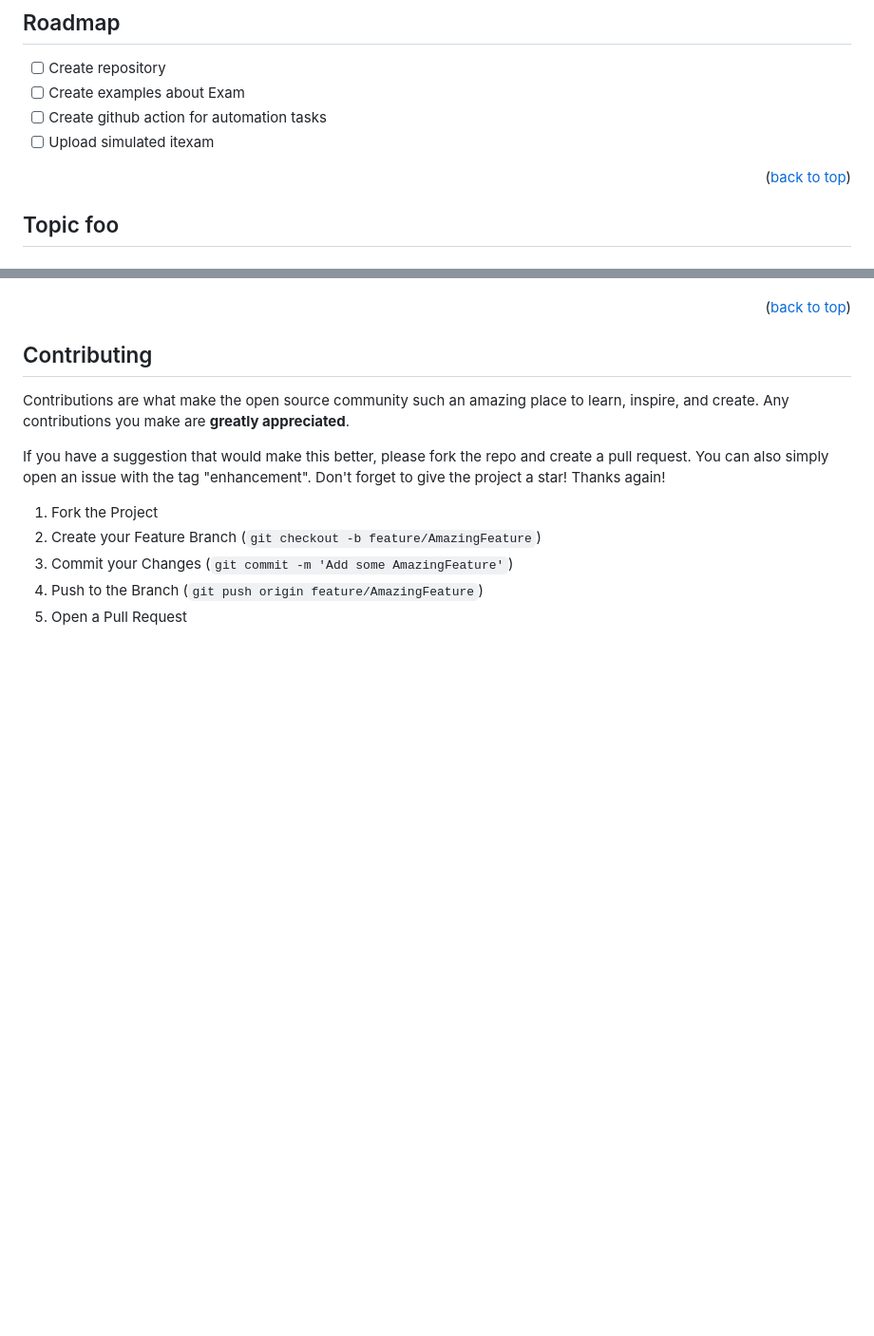
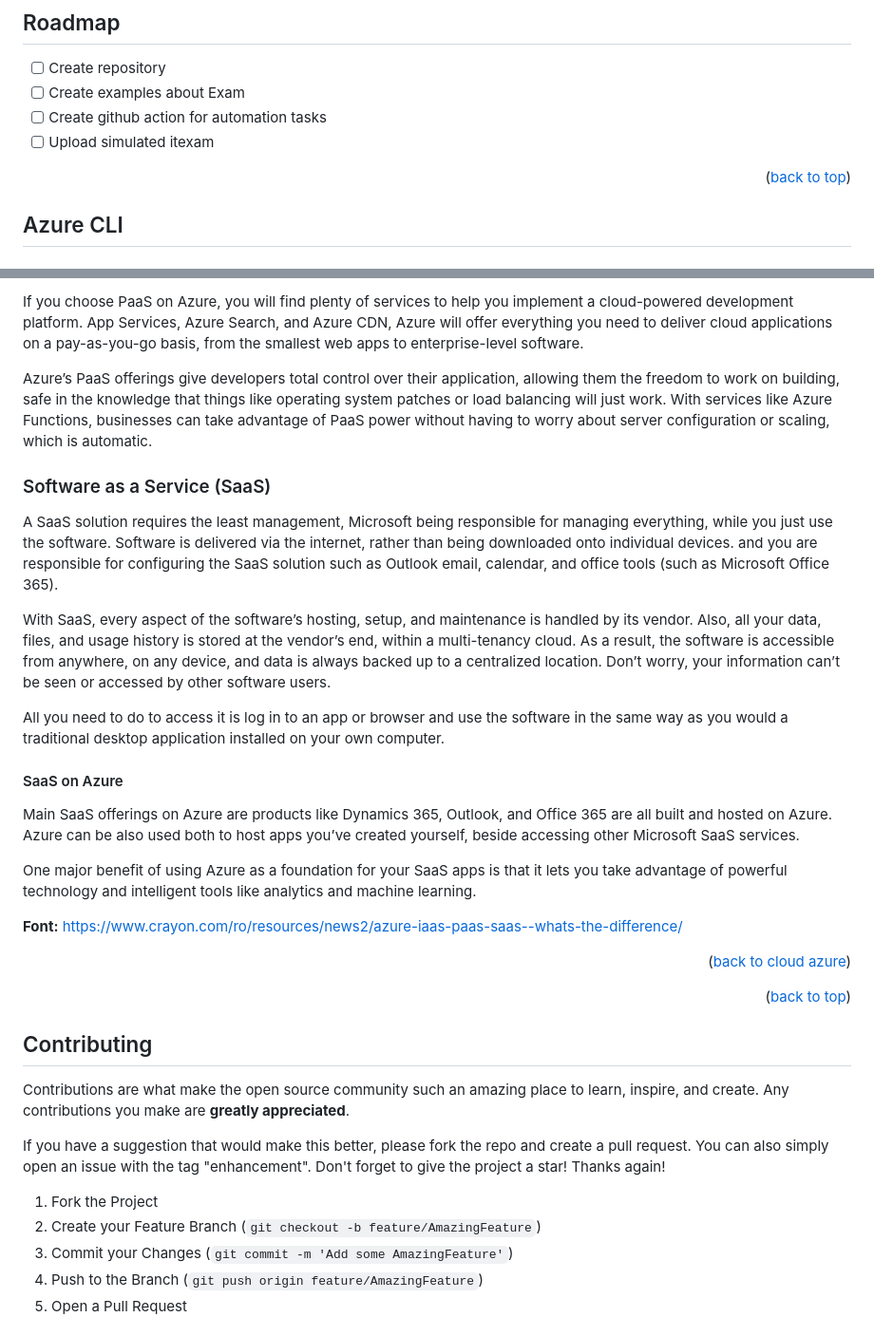
Before and after one commit to marcossilvestrini/learning-az-900, a Markdown page: README.md, 2 parts joined by grey strips. Shown at 95% size. Drawn GitHub-style; blank space fills up the shorter version.

```diff
--- a/README.md
+++ b/README.md
@@ -113,3 +110,3 @@ Use this repository for get learning about AZ-900 exam
 
-## Topic foo
+## Azure CLI
 
@@ -125,3 +173,24 @@ Foo bar beer
+If you choose PaaS on Azure, you will find plenty of services to help you implement a cloud-powered development platform. App Services, Azure Search, and Azure CDN, Azure will offer everything you need to deliver cloud applications on a pay-as-you-go basis, from the smallest web apps to enterprise-level software.
+
+Azure’s PaaS offerings give developers total control over their application, allowing them the freedom to work on building, safe in the knowledge that things like operating system patches or load balancing will just work. With services like Azure Functions, businesses can take advantage of PaaS power without having to worry about server configuration or scaling, which is automatic.
+
+### Software as a Service (SaaS)
+
+A SaaS solution requires the least management, Microsoft being responsible for managing everything, while you just use the software. Software is delivered via the internet, rather than being downloaded onto individual devices. and you are responsible for configuring the SaaS solution such as Outlook email, calendar, and office tools (such as Microsoft Office 365).
+
+With SaaS, every aspect of the software’s hosting, setup, and maintenance is handled by its vendor. Also, all your data, files, and usage history is stored at the vendor’s end, within a multi-tenancy cloud. As a result, the software is accessible from anywhere, on any device, and data is always backed up to a centralized location. Don’t worry, your information can’t be seen or accessed by other software users.
+
+All you need to do to access it is log in to an app or browser and use the software in the same way as you would a traditional desktop application installed on your own computer.
+
+#### SaaS on Azure
+
+Main SaaS offerings on Azure are products like Dynamics 365, Outlook, and Office 365 are all built and hosted on Azure. Azure can be also used both to host apps you’ve created yourself, beside accessing other Microsoft SaaS services.
+
+One major benefit of using Azure as a foundation for your SaaS apps is that it lets you take advantage of powerful technology and intelligent tools like analytics and machine learning.
+
+**Font:** https://www.crayon.com/ro/resources/news2/azure-iaas-paas-saas--whats-the-difference/
+
+<p align="right">(<a href="#cloud-azure">back to cloud azure</a>)</p>
 <p align="right">(<a href="#readme-top">back to top</a>)</p>
 
 ## Contributing
```
Also changed, not shown: other parts of README.md (+64 -15 lines).
